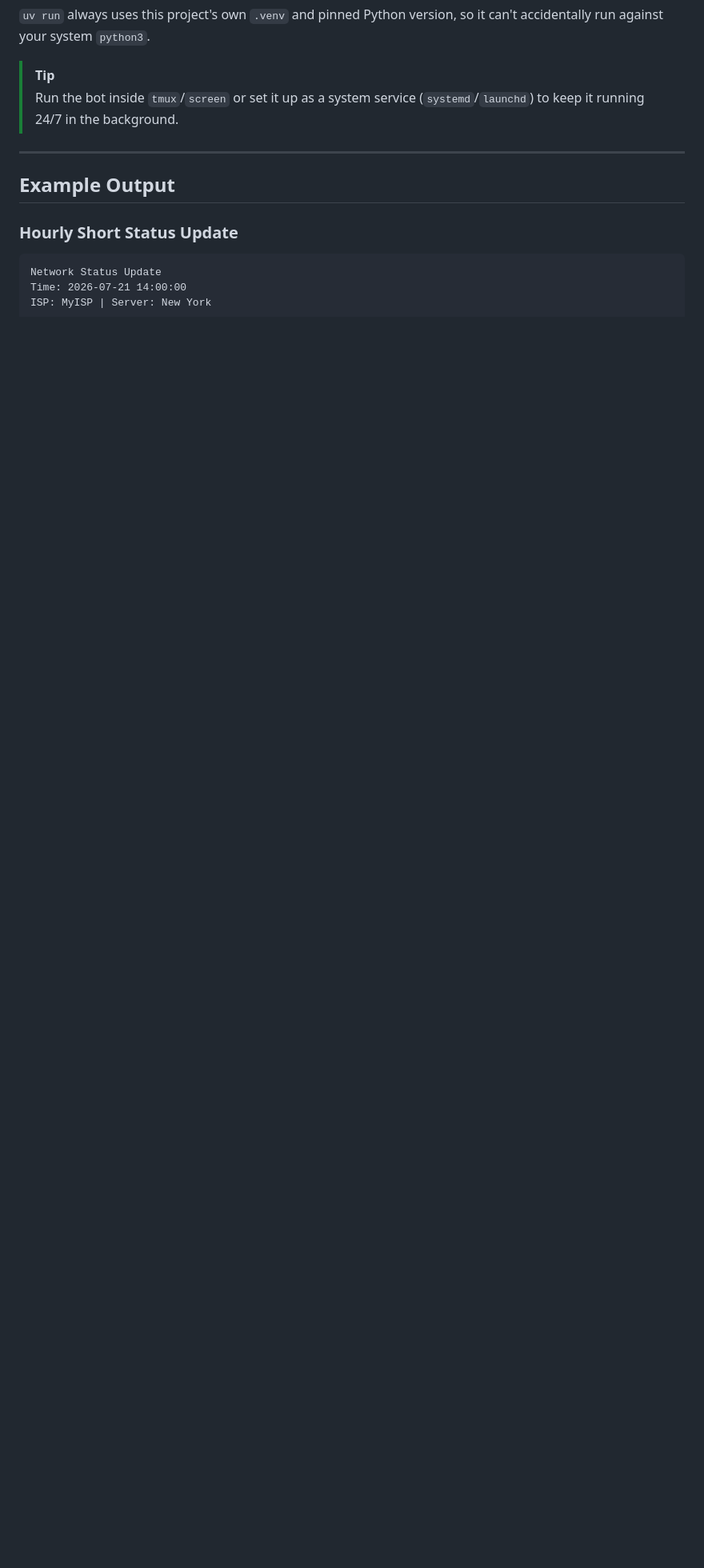
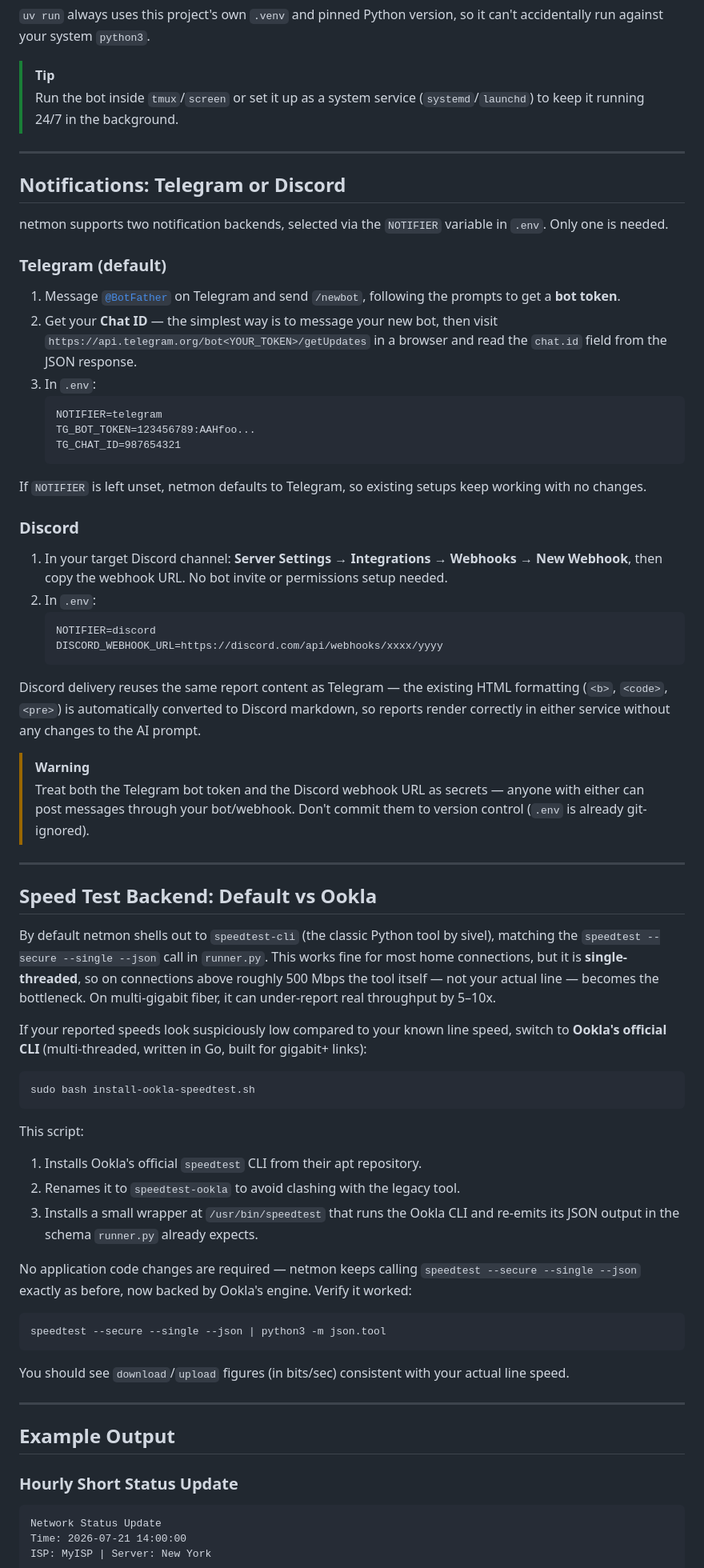
Before and after one commit to Role1776/netmon, a Markdown page: README.md, the part around one of its changes. Shown at 80% size. GitHub-like rendering; blank space fills up the shorter version.

Commit message:
Consolidate Telegram/Discord and speedtest-backend docs into dedicated sections

````diff
--- a/README.md
+++ b/README.md
@@ -139,6 +145,64 @@ uv run main.py
 
 > [!TIP]
 > Run the bot inside `tmux`/`screen` or set it up as a system service (`systemd`/`launchd`) to keep it running 24/7 in the background.
+
+---
+
+## Notifications: Telegram or Discord
+
+netmon supports two notification backends, selected via the `NOTIFIER` variable in `.env`. Only one is needed.
+
+### Telegram (default)
+
+1. Message [`@BotFather`](https://t.me/botfather) on Telegram and send `/newbot`, following the prompts to get a **bot token**.
+2. Get your **Chat ID** — the simplest way is to message your new bot, then visit `https://api.telegram.org/bot<YOUR_TOKEN>/getUpdates` in a browser and read the `chat.id` field from the JSON response.
+3. In `.env`:
+   ```
+   NOTIFIER=telegram
+   TG_BOT_TOKEN=123456789:AAHfoo...
+   TG_CHAT_ID=987654321
+   ```
+
+If `NOTIFIER` is left unset, netmon defaults to Telegram, so existing setups keep working with no changes.
+
+### Discord
+
+1. In your target Discord channel: **Server Settings → Integrations → Webhooks → New Webhook**, then copy the webhook URL. No bot invite or permissions setup needed.
+2. In `.env`:
+   ```
+   NOTIFIER=discord
+   DISCORD_WEBHOOK_URL=https://discord.com/api/webhooks/xxxx/yyyy
+   ```
+
+Discord delivery reuses the same report content as Telegram — the existing HTML formatting (`<b>`, `<code>`, `<pre>`) is automatically converted to Discord markdown, so reports render correctly in either service without any changes to the AI prompt.
+
+> [!WARNING]
+> Treat both the Telegram bot token and the Discord webhook URL as secrets — anyone with either can post messages through your bot/webhook. Don't commit them to version control (`.env` is already git-ignored).
+
+---
+
+## Speed Test Backend: Default vs Ookla
+
+By default netmon shells out to `speedtest-cli` (the classic Python tool by sivel), matching the `speedtest --secure --single --json` call in `runner.py`. This works fine for most home connections, but it is **single-threaded**, so on connections above roughly 500 Mbps the tool itself — not your actual line — becomes the bottleneck. On multi-gigabit fiber, it can under-report real throughput by 5–10x.
+
+If your reported speeds look suspiciously low compared to your known line speed, switch to **Ookla's official CLI** (multi-threaded, written in Go, built for gigabit+ links):
+
+```bash
+sudo bash install-ookla-speedtest.sh
+```
+
+This script:
+1. Installs Ookla's official `speedtest` CLI from their apt repository.
+2. Renames it to `speedtest-ookla` to avoid clashing with the legacy tool.
+3. Installs a small wrapper at `/usr/bin/speedtest` that runs the Ookla CLI and re-emits its JSON output in the schema `runner.py` already expects.
+
+No application code changes are required — netmon keeps calling `speedtest --secure --single --json` exactly as before, now backed by Ookla's engine. Verify it worked:
+
+```bash
+speedtest --secure --single --json | python3 -m json.tool
+```
+
+You should see `download`/`upload` figures (in bits/sec) consistent with your actual line speed.
 
 ---
 
````
Also changed, not shown: other parts of README.md (+30 -45 lines).
